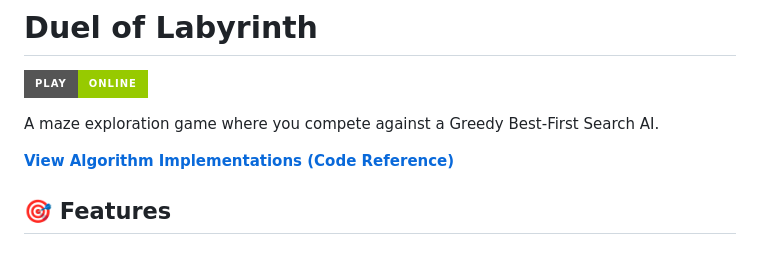
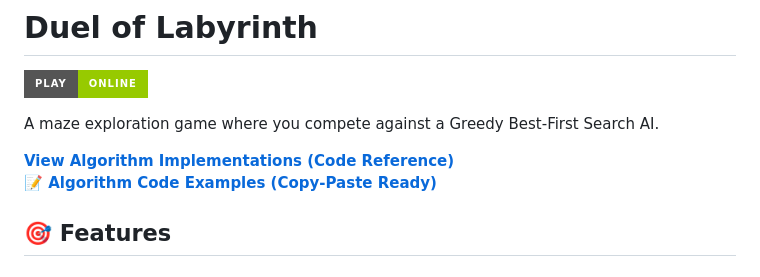
Before and after one commit to Vidyadhar-pothula/daa, a Markdown page: README.md, the part around the change. Rendered like a GitHub page; badges without logos.

Commit message:
Add algorithm code examples: copy-paste ready Python implementations for all algorithms

```diff
--- a/README.md
+++ b/README.md
@@ -7,6 +7,7 @@
 A maze exploration game where you compete against a Greedy Best-First Search AI.
 
 **[View Algorithm Implementations (Code Reference)](ALGORITHMS.md)**
+**[📝 Algorithm Code Examples (Copy-Paste Ready)](ALGORITHM_CODE.md)**
 
 ## 🎯 Features
 
```
Also changed, not shown: ALGORITHM_CODE.md (added, +381 -0 lines).
